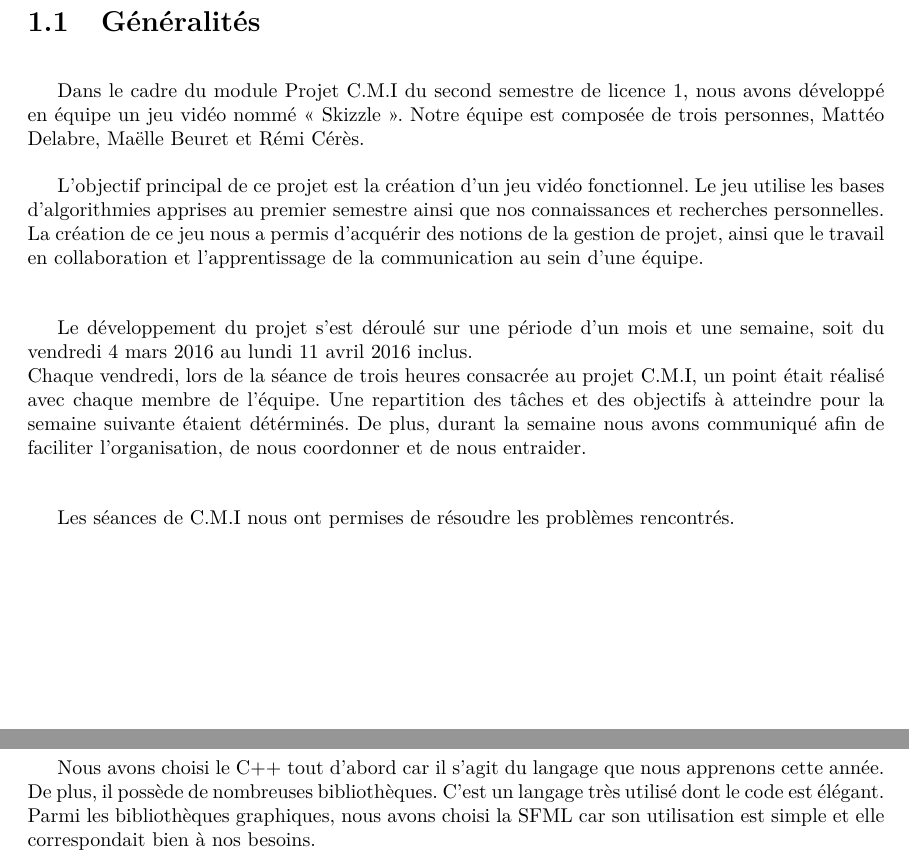
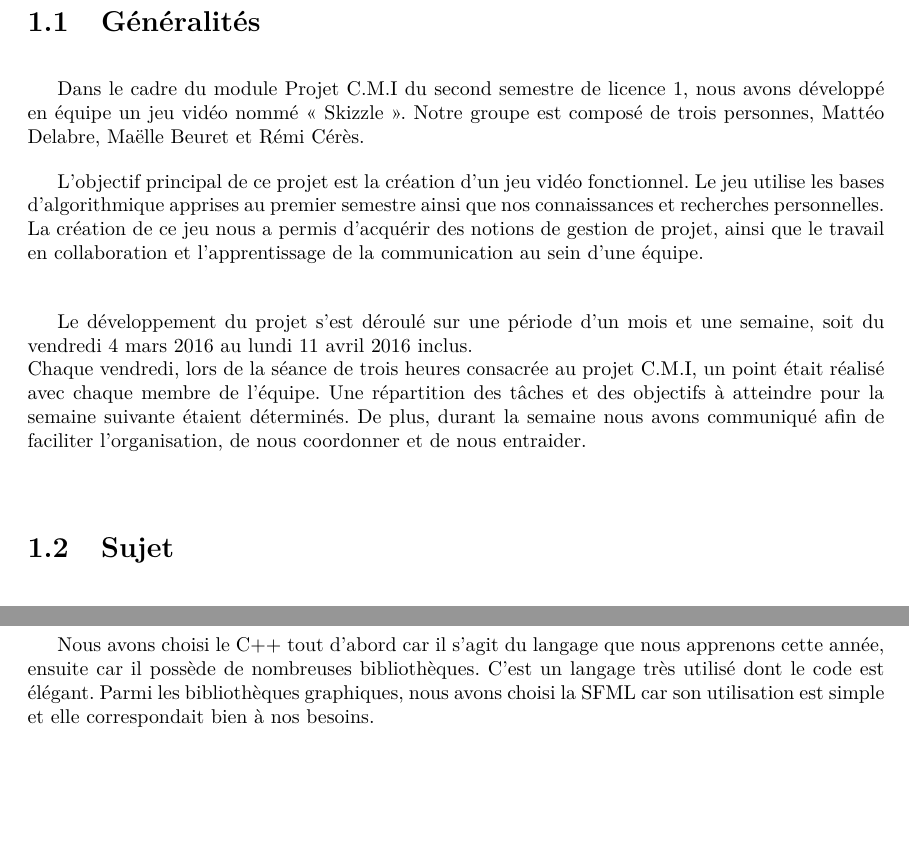
Before and after one commit to jlamur/projet-cmi, a LaTeX thesis (docs/rapports/rapport-final/rapport.tex, which reads docs/rapports/rapport-final/parts/intro.tex, docs/rapports/rapport-final/parts/organisation.tex): two parts of pages 3 and 8 of 24 before the commit and two parts of pages 3 and 7 of 23 after it, joined at a grey line, cut so that both start at the same text, the shorter picture padded with empty space. Compiled offline with pdfLaTeX; a LaTeX package or settings file that is missing is left out.

Commit message:
Correction de fautes apres relecture

```diff
--- a/docs/rapports/rapport-final/parts/intro.tex
+++ b/docs/rapports/rapport-final/parts/intro.tex
@@ -4,12 +4,12 @@
 
 Dans le cadre du module Projet C.M.I du second semestre de licence 1,
 nous avons développé en équipe un jeu vidéo nommé « Skizzle ».
-Notre équipe est composée de trois personnes, Mattéo Delabre, Maëlle Beuret
+Notre groupe est composé de trois personnes, Mattéo Delabre, Maëlle Beuret
 et Rémi Cérès.
 
-L'objectif principal de ce projet est la création d'un jeu vidéo fonctionnel. Le jeu utilise les bases d'algorithmies apprises au premier semestre ainsi que nos connaissances et
+L'objectif principal de ce projet est la création d'un jeu vidéo fonctionnel. Le jeu utilise les bases d'algorithmique apprises au premier semestre ainsi que nos connaissances et
 recherches personnelles.\\
-La création de ce jeu nous a permis d'acquérir des notions de la gestion de projet, ainsi que le travail en collaboration et l'apprentissage de la
+La création de ce jeu nous a permis d'acquérir des notions de gestion de projet, ainsi que le travail en collaboration et l'apprentissage de la
 communication au sein d'une équipe.
 \\
 
@@ -17,10 +17,9 @@ Le développement du projet s'est déroulé sur une période d'un mois et une se
 soit du vendredi 4 mars 2016 au lundi 11 avril 2016 inclus.\\
 Chaque vendredi,
 lors de la séance de trois heures consacrée au projet C.M.I, un point était réalisé avec chaque membre de l'équipe.
-Une repartition des tâches et des objectifs
-à atteindre pour la semaine suivante étaient détérminés. De plus, durant la semaine nous avons communiqué afin de faciliter l'organisation, de nous coordonner et de nous entraider.\\
+Une répartition des tâches et des objectifs
+à atteindre pour la semaine suivante étaient déterminés. De plus, durant la semaine nous avons communiqué afin de faciliter l'organisation, de nous coordonner et de nous entraider.\\
 
-Les séances de C.M.I nous ont permises de résoudre les problèmes rencontrés.
 
 \section {Sujet}
 Le projet a pour sujet la réalisation d'un jeu vidéo
--- a/docs/rapports/rapport-final/parts/organisation.tex
+++ b/docs/rapports/rapport-final/parts/organisation.tex
@@ -33,7 +33,7 @@ problème était rencontré.
 \section{Outils de développement}
 
 Nous avons choisi le C++ tout d'abord car il s'agit du langage que nous
-apprenons cette année. De plus, il possède de nombreuses bibliothèques.
+apprenons cette année, ensuite car il possède de nombreuses bibliothèques.
 C'est un langage très utilisé dont le code est élégant. Parmi les bibliothèques
 graphiques, nous avons choisi la SFML car son utilisation est simple et
 elle correspondait bien à nos besoins.
```
Also changed, not shown: docs/rapports/rapport-final/parts/manuel.tex (+2 -2 lines), docs/rapports/rapport-final/parts/intro.tex (4 more changed lines).
